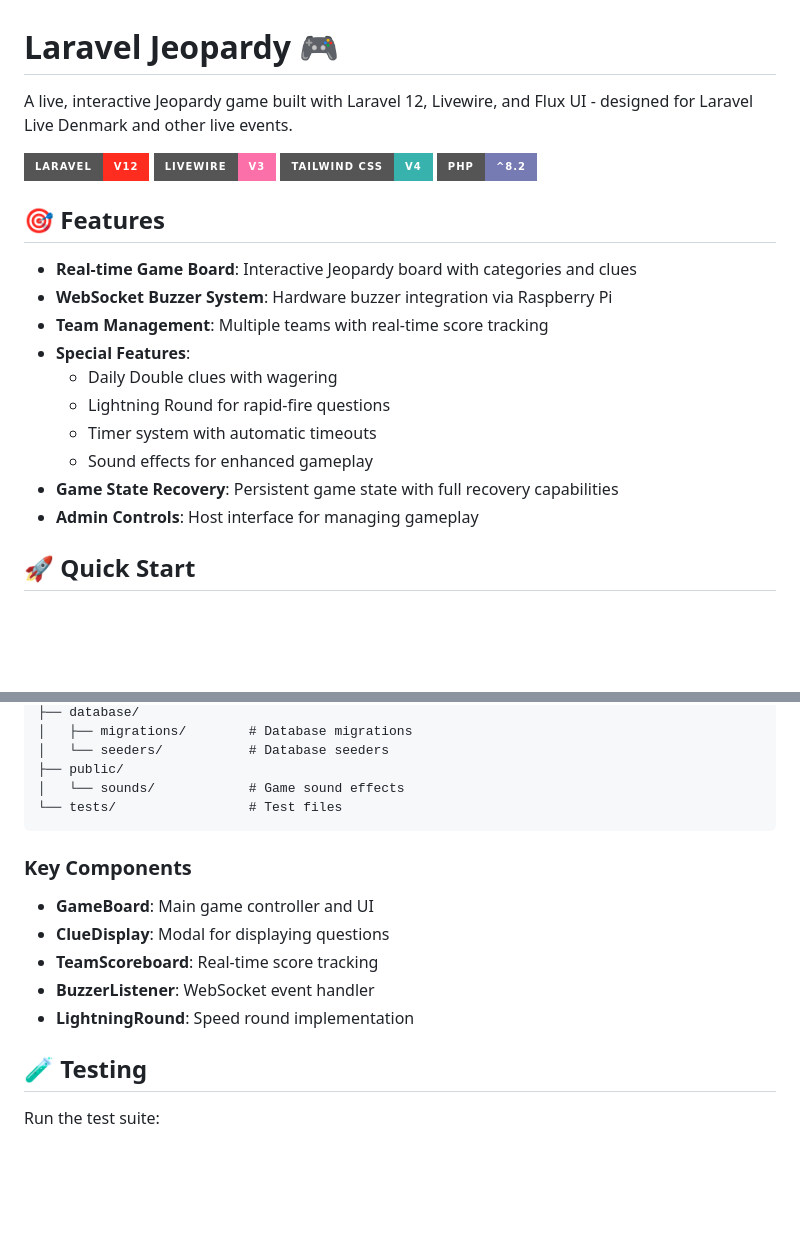
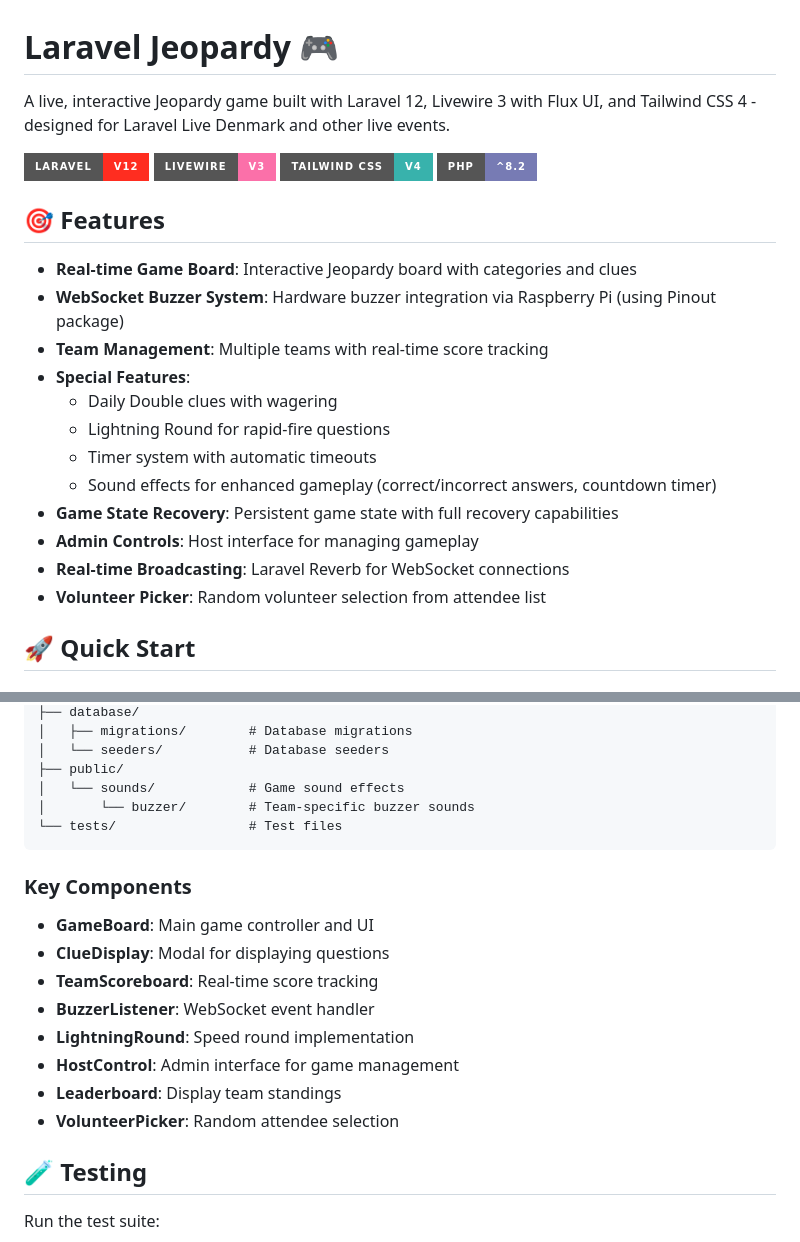
Before and after one commit to Geocodio/laravel-jeopardy, a Markdown page: README.md, 2 parts joined by grey strips. Rendered like a GitHub page; badges without logos; blank space fills up the shorter version.

````diff
--- a/README.md
+++ b/README.md
@@ -1,6 +1,6 @@
 # Laravel Jeopardy 🎮
 
-A live, interactive Jeopardy game built with Laravel 12, Livewire, and Flux UI - designed for Laravel Live Denmark and other live events.
+A live, interactive Jeopardy game built with Laravel 12, Livewire 3 with Flux UI, and Tailwind CSS 4 - designed for Laravel Live Denmark and other live events.
 
 ![Laravel](https://img.shields.io/badge/Laravel-v12-FF2D20?style=for-the-badge&logo=laravel&logoColor=white)
 ![Livewire](https://img.shields.io/badge/Livewire-v3-FB70A9?style=for-the-badge&logo=livewire&logoColor=white)
@@ -10,15 +10,17 @@ A live, interactive Jeopardy game built with Laravel 12, Livewire, and Flux UI -
 ## 🎯 Features
 
 - **Real-time Game Board**: Interactive Jeopardy board with categories and clues
-- **WebSocket Buzzer System**: Hardware buzzer integration via Raspberry Pi
+- **WebSocket Buzzer System**: Hardware buzzer integration via Raspberry Pi (using Pinout package)
 - **Team Management**: Multiple teams with real-time score tracking
 - **Special Features**:
   - Daily Double clues with wagering
   - Lightning Round for rapid-fire questions
   - Timer system with automatic timeouts
-  - Sound effects for enhanced gameplay
+  - Sound effects for enhanced gameplay (correct/incorrect answers, countdown timer)
 - **Game State Recovery**: Persistent game state with full recovery capabilities
 - **Admin Controls**: Host interface for managing gameplay
+- **Real-time Broadcasting**: Laravel Reverb for WebSocket connections
+- **Volunteer Picker**: Random volunteer selection from attendee list
 
 ## 🚀 Quick Start
 
@@ -121,6 +124,7 @@ laravel-jeopardy/
 │   └── seeders/           # Database seeders
 ├── public/
 │   └── sounds/            # Game sound effects
+│       └── buzzer/        # Team-specific buzzer sounds
 └── tests/                 # Test files
 ```
 
@@ -131,6 +135,9 @@ laravel-jeopardy/
 - **TeamScoreboard**: Real-time score tracking
 - **BuzzerListener**: WebSocket event handler
 - **LightningRound**: Speed round implementation
+- **HostControl**: Admin interface for game management
+- **Leaderboard**: Display team standings
+- **VolunteerPicker**: Random attendee selection
 
 ## 🧪 Testing
 
````
Also changed, not shown: other parts of README.md (+19 -20 lines).
